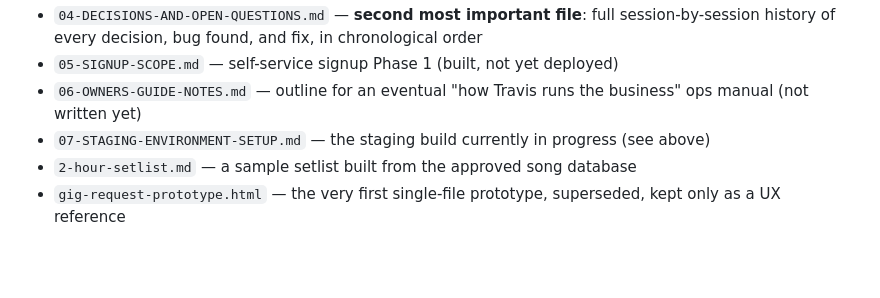
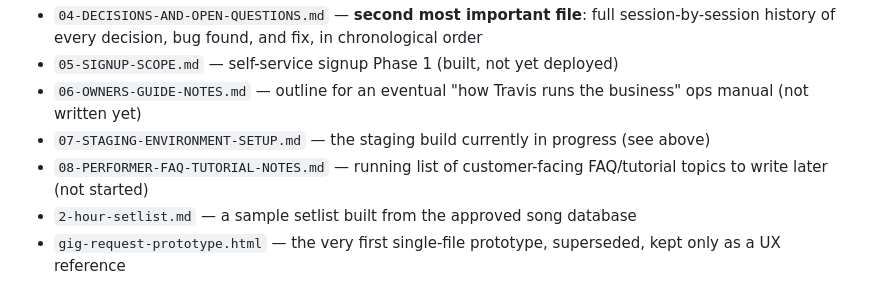
Before and after one commit to travis-ross-73/bribe-the-band, a Markdown page: docs/HANDOFF-SUMMARY.md, the part around the change. GitHub-like rendering; blank space fills up the shorter version.

```diff
--- a/docs/HANDOFF-SUMMARY.md
+++ b/docs/HANDOFF-SUMMARY.md
@@ -47,6 +47,7 @@ All 10 original project docs (from the claude.ai Project "Song Request and Tip A
 - `05-SIGNUP-SCOPE.md` — self-service signup Phase 1 (built, not yet deployed)
 - `06-OWNERS-GUIDE-NOTES.md` — outline for an eventual "how Travis runs the business" ops manual (not written yet)
 - `07-STAGING-ENVIRONMENT-SETUP.md` — the staging build currently in progress (see above)
+- `08-PERFORMER-FAQ-TUTORIAL-NOTES.md` — running list of customer-facing FAQ/tutorial topics to write later (not started)
 - `2-hour-setlist.md` — a sample setlist built from the approved song database
 - `gig-request-prototype.html` — the very first single-file prototype, superseded, kept only as a UX reference
 
```
Also changed, not shown: docs/04-DECISIONS-AND-OPEN-QUESTIONS.md (+6 -4 lines), docs/08-PERFORMER-FAQ-TUTORIAL-NOTES.md (added, +18 -0 lines).
